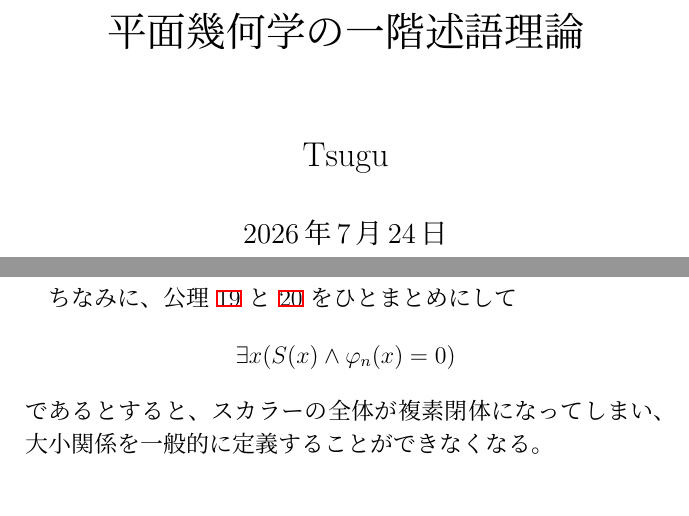
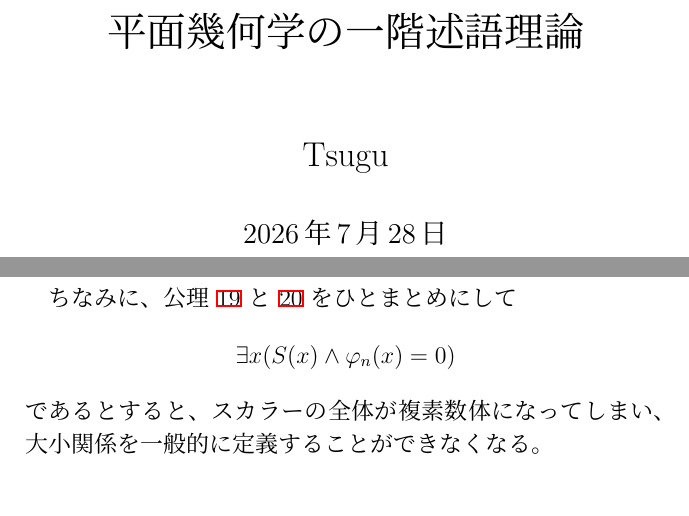
Before and after one commit to tsugus/axioms, a LaTeX book (main.tex, which reads ch01.tex): two parts of pages 1 and 9 of 28, joined at a grey line, cut so that both start at the same text. Compiled offline with pLaTeX and dvipdfmx.

Commit message:
fix (#15)
Changes to be committed:
	modified:   ch01.tex
	modified:   main.tex

```diff
--- a/ch01.tex
+++ b/ch01.tex
@@ -54,7 +54,7 @@
 
 ちなみに、公理 \ref{260425093801} と \ref{260425093802} をひとまとめにして
 \[\exists x(S(x)\land\varphi_n(x)=0)\]
-であるとすると、スカラーの全体が複素閉体になってしまい、大小関係を一般的に定義することができなくなる。
+であるとすると、スカラーの全体が複素数体になってしまい、大小関係を一般的に定義することができなくなる。
 
 
 \section{公準}
--- a/main.tex
+++ b/main.tex
@@ -38,7 +38,7 @@
 \renewcommand{\proofname}{\textbf{証明}}
 
 \title{平面幾何学の一階述語理論}
-\date{2026年7月24日}
+\date{2026年7月28日}
 \author{Tsugu}
 
 \begin{document}
```
